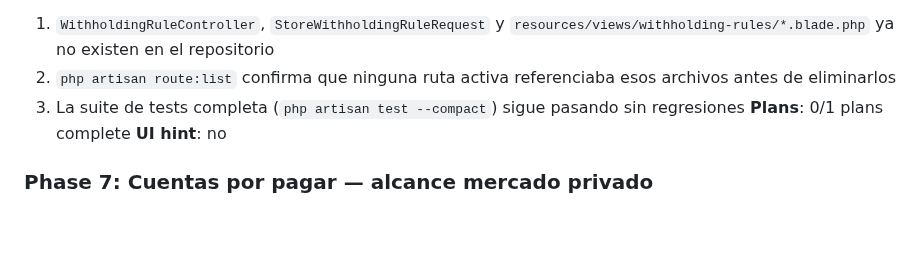
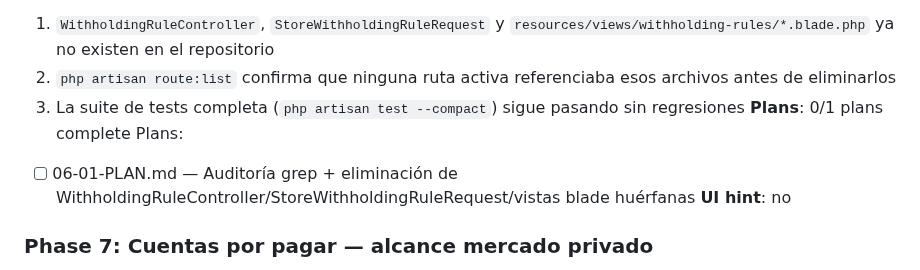
Before and after one commit to korozcolt/contpass, a Markdown page: .planning/ROADMAP.md, the part around the change. Drawn GitHub-style; blank space fills up the shorter version.

Commit message:
docs(06): create phase plan for legacy ReteICA code cleanup

```diff
--- a/.planning/ROADMAP.md
+++ b/.planning/ROADMAP.md
@@ -112,6 +112,8 @@ Plans:
   2. `php artisan route:list` confirma que ninguna ruta activa referenciaba esos archivos antes de eliminarlos
   3. La suite de tests completa (`php artisan test --compact`) sigue pasando sin regresiones
 **Plans**: 0/1 plans complete
+Plans:
+- [ ] 06-01-PLAN.md — Auditoría grep + eliminación de WithholdingRuleController/StoreWithholdingRuleRequest/vistas blade huérfanas
 **UI hint**: no
 
 ### Phase 7: Cuentas por pagar — alcance mercado privado
```
Also changed, not shown: 1 other file.
